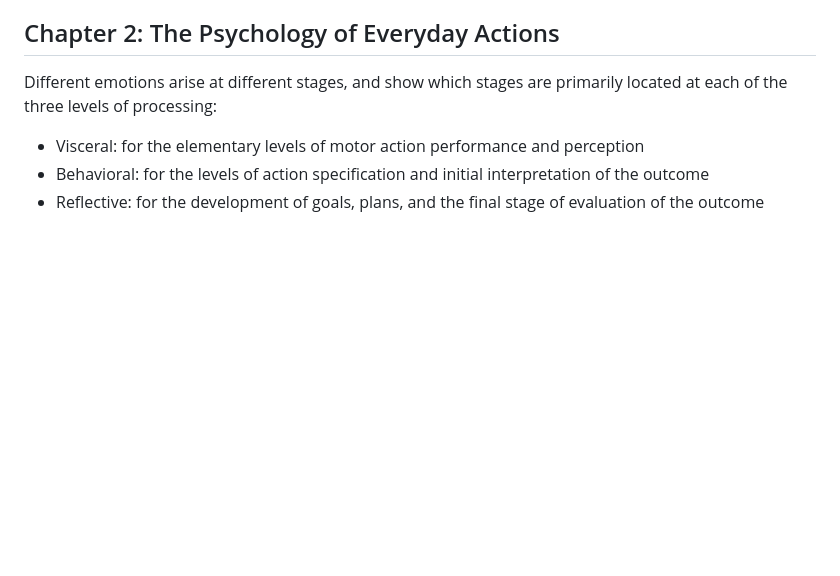
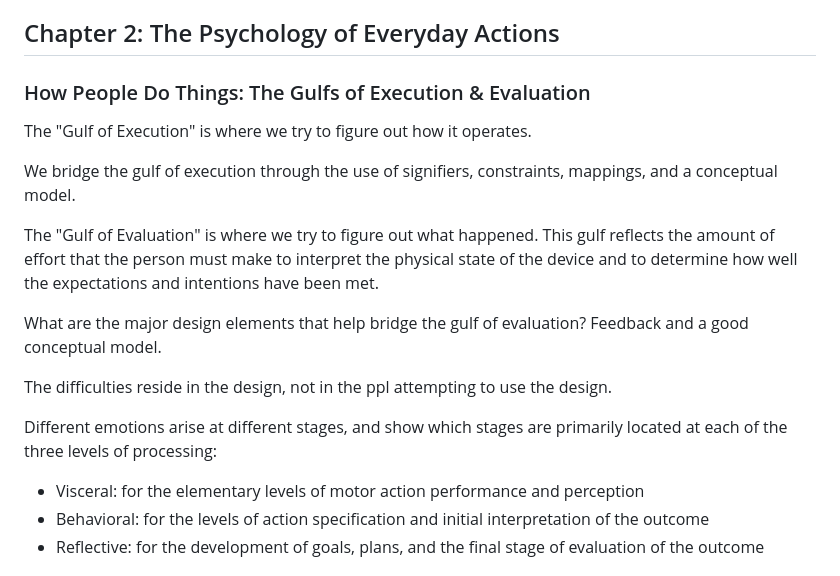
Before and after one commit to ianbunn/tech-wiki, a Markdown page: books/the-design-of-everyday-things-by-don-norman.md, the part around the change. GitHub-like rendering; blank space fills up the shorter version.

Commit message:
Add design of everyday things notes

```diff
--- a/books/the-design-of-everyday-things-by-don-norman.md
+++ b/books/the-design-of-everyday-things-by-don-norman.md
@@ -212,6 +212,18 @@ If the design team has representatives from all the constituencies present at th
 
 ## Chapter 2: The Psychology of Everyday Actions
 
+### How People Do Things: The Gulfs of Execution & Evaluation
+
+The "Gulf of Execution" is where we try to figure out how it operates.
+
+We bridge the gulf of execution through the use of signifiers, constraints, mappings, and a conceptual model.
+
+The "Gulf of Evaluation" is where we try to figure out what happened. This gulf reflects the amount of effort that the person must make to interpret the physical state of the device and to determine how well the expectations and intentions have been met.
+
+What are the major design elements that help bridge the gulf of evaluation? Feedback and a good conceptual model.
+
+The difficulties reside in the design, not in the ppl attempting to use the design.
+
 Different emotions arise at different stages, and show which stages are primarily located at each of the three levels of processing:
 
 - Visceral: for the elementary levels of motor action performance and perception
```
